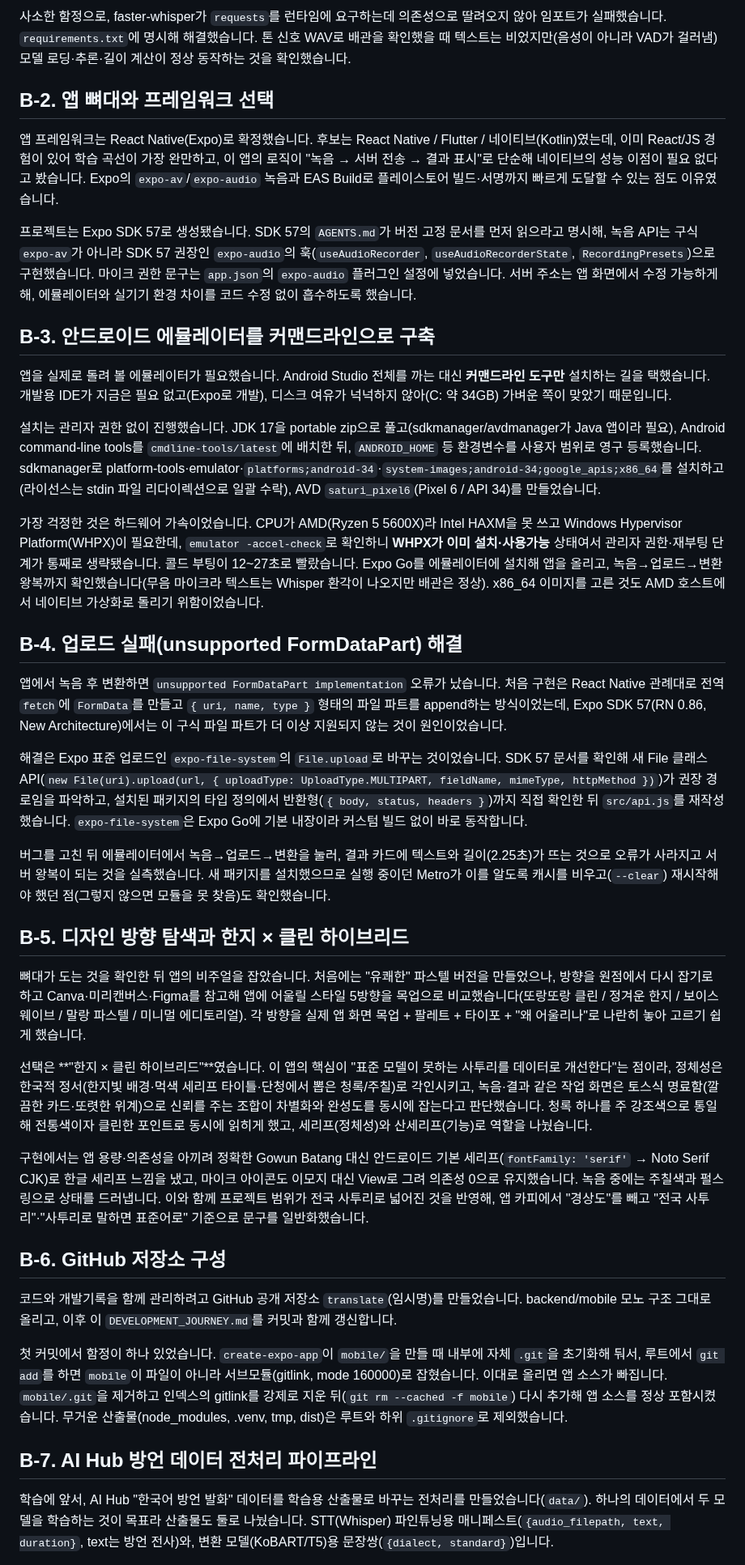
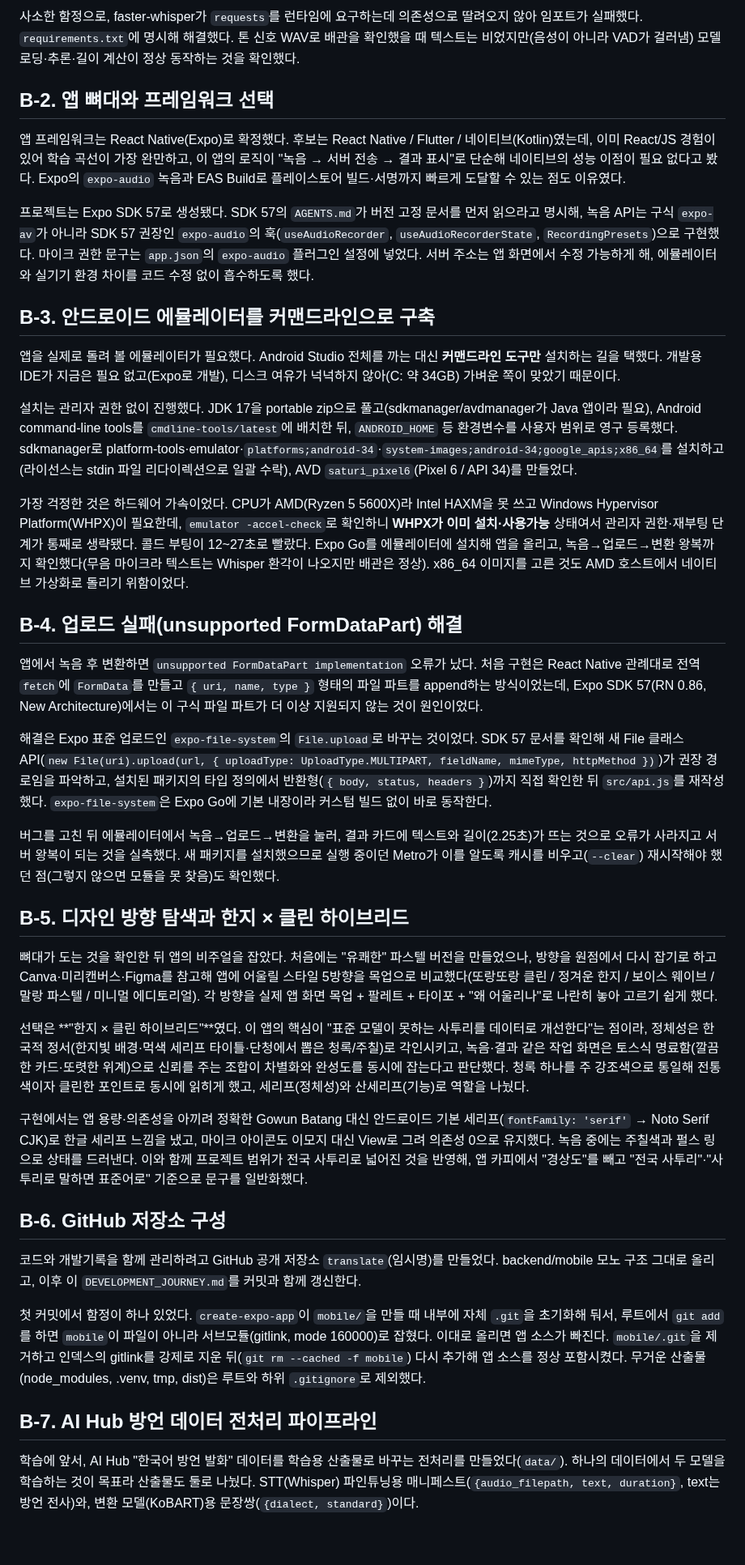
Before and after one commit to ysb2152/saturi-translator, a Markdown page: DEVELOPMENT_JOURNEY.md, the part around one of its changes. Shown at 81% size. Drawn GitHub-style; blank space fills up the shorter version.

```diff
--- a/DEVELOPMENT_JOURNEY.md
+++ b/DEVELOPMENT_JOURNEY.md
@@ -102,43 +102,43 @@ STT 추론 엔진은 faster-whisper(CTranslate2)로 정했습니다. 개발 PC
 
-사소한 함정으로, faster-whisper가 `requests`를 런타임에 요구하는데 의존성으로 딸려오지 않아 임포트가 실패했습니다. `requirements.txt`에 명시해 해결했습니다. 톤 신호 WAV로 배관을 확인했을 때 텍스트는 비었지만(음성이 아니라 VAD가 걸러냄) 모델 로딩·추론·길이 계산이 정상 동작하는 것을 확인했습니다.
+사소한 함정으로, faster-whisper가 `requests`를 런타임에 요구하는데 의존성으로 딸려오지 않아 임포트가 실패했다. `requirements.txt`에 명시해 해결했다. 톤 신호 WAV로 배관을 확인했을 때 텍스트는 비었지만(음성이 아니라 VAD가 걸러냄) 모델 로딩·추론·길이 계산이 정상 동작하는 것을 확인했다.
 
 ## B-2. 앱 뼈대와 프레임워크 선택
 
-앱 프레임워크는 React Native(Expo)로 확정했습니다. 후보는 React Native / Flutter / 네이티브(Kotlin)였는데, 이미 React/JS 경험이 있어 학습 곡선이 가장 완만하고, 이 앱의 로직이 "녹음 → 서버 전송 → 결과 표시"로 단순해 네이티브의 성능 이점이 필요 없다고 봤습니다. Expo의 `expo-av`/`expo-audio` 녹음과 EAS Build로 플레이스토어 빌드·서명까지 빠르게 도달할 수 있는 점도 이유였습니다.
+앱 프레임워크는 React Native(Expo)로 확정했다. 후보는 React Native / Flutter / 네이티브(Kotlin)였는데, 이미 React/JS 경험이 있어 학습 곡선이 가장 완만하고, 이 앱의 로직이 "녹음 → 서버 전송 → 결과 표시"로 단순해 네이티브의 성능 이점이 필요 없다고 봤다. Expo의 `expo-audio` 녹음과 EAS Build로 플레이스토어 빌드·서명까지 빠르게 도달할 수 있는 점도 이유였다.
 
-프로젝트는 Expo SDK 57로 생성됐습니다. SDK 57의 `AGENTS.md`가 버전 고정 문서를 먼저 읽으라고 명시해, 녹음 API는 구식 `expo-av`가 아니라 SDK 57 권장인 `expo-audio`의 훅(`useAudioRecorder`, `useAudioRecorderState`, `RecordingPresets`)으로 구현했습니다. 마이크 권한 문구는 `app.json`의 `expo-audio` 플러그인 설정에 넣었습니다. 서버 주소는 앱 화면에서 수정 가능하게 해, 에뮬레이터와 실기기 환경 차이를 코드 수정 없이 흡수하도록 했습니다.
+프로젝트는 Expo SDK 57로 생성됐다. SDK 57의 `AGENTS.md`가 버전 고정 문서를 먼저 읽으라고 명시해, 녹음 API는 구식 `expo-av`가 아니라 SDK 57 권장인 `expo-audio`의 훅(`useAudioRecorder`, `useAudioRecorderState`, `RecordingPresets`)으로 구현했다. 마이크 권한 문구는 `app.json`의 `expo-audio` 플러그인 설정에 넣었다. 서버 주소는 앱 화면에서 수정 가능하게 해, 에뮬레이터와 실기기 환경 차이를 코드 수정 없이 흡수하도록 했다.
 
 ## B-3. 안드로이드 에뮬레이터를 커맨드라인으로 구축
 
-앱을 실제로 돌려 볼 에뮬레이터가 필요했습니다. Android Studio 전체를 까는 대신 **커맨드라인 도구만** 설치하는 길을 택했습니다. 개발용 IDE가 지금은 필요 없고(Expo로 개발), 디스크 여유가 넉넉하지 않아(C: 약 34GB) 가벼운 쪽이 맞았기 때문입니다.
+앱을 실제로 돌려 볼 에뮬레이터가 필요했다. Android Studio 전체를 까는 대신 **커맨드라인 도구만** 설치하는 길을 택했다. 개발용 IDE가 지금은 필요 없고(Expo로 개발), 디스크 여유가 넉넉하지 않아(C: 약 34GB) 가벼운 쪽이 맞았기 때문이다.
 
-설치는 관리자 권한 없이 진행했습니다. JDK 17을 portable zip으로 풀고(sdkmanager/avdmanager가 Java 앱이라 필요), Android command-line tools를 `cmdline-tools/latest`에 배치한 뒤, `ANDROID_HOME` 등 환경변수를 사용자 범위로 영구 등록했습니다. sdkmanager로 platform-tools·emulator·`platforms;android-34`·`system-images;android-34;google_apis;x86_64`를 설치하고(라이선스는 stdin 파일 리다이렉션으로 일괄 수락), AVD `saturi_pixel6`(Pixel 6 / API 34)를 만들었습니다.
+설치는 관리자 권한 없이 진행했다. JDK 17을 portable zip으로 풀고(sdkmanager/avdmanager가 Java 앱이라 필요), Android command-line tools를 `cmdline-tools/latest`에 배치한 뒤, `ANDROID_HOME` 등 환경변수를 사용자 범위로 영구 등록했다. sdkmanager로 platform-tools·emulator·`platforms;android-34`·`system-images;android-34;google_apis;x86_64`를 설치하고(라이선스는 stdin 파일 리다이렉션으로 일괄 수락), AVD `saturi_pixel6`(Pixel 6 / API 34)를 만들었다.
 
-가장 걱정한 것은 하드웨어 가속이었습니다. CPU가 AMD(Ryzen 5 5600X)라 Intel HAXM을 못 쓰고 Windows Hypervisor Platform(WHPX)이 필요한데, `emulator -accel-check`로 확인하니 **WHPX가 이미 설치·사용가능** 상태여서 관리자 권한·재부팅 단계가 통째로 생략됐습니다. 콜드 부팅이 12~27초로 빨랐습니다. Expo Go를 에뮬레이터에 설치해 앱을 올리고, 녹음→업로드→변환 왕복까지 확인했습니다(무음 마이크라 텍스트는 Whisper 환각이 나오지만 배관은 정상). x86_64 이미지를 고른 것도 AMD 호스트에서 네이티브 가상화로 돌리기 위함이었습니다.
+가장 걱정한 것은 하드웨어 가속이었다. CPU가 AMD(Ryzen 5 5600X)라 Intel HAXM을 못 쓰고 Windows Hypervisor Platform(WHPX)이 필요한데, `emulator -accel-check`로 확인하니 **WHPX가 이미 설치·사용가능** 상태여서 관리자 권한·재부팅 단계가 통째로 생략됐다. 콜드 부팅이 12~27초로 빨랐다. Expo Go를 에뮬레이터에 설치해 앱을 올리고, 녹음→업로드→변환 왕복까지 확인했다(무음 마이크라 텍스트는 Whisper 환각이 나오지만 배관은 정상). x86_64 이미지를 고른 것도 AMD 호스트에서 네이티브 가상화로 돌리기 위함이었다.
 
 ## B-4. 업로드 실패(unsupported FormDataPart) 해결
 
-앱에서 녹음 후 변환하면 `unsupported FormDataPart implementation` 오류가 났습니다. 처음 구현은 React Native 관례대로 전역 `fetch`에 `FormData`를 만들고 `{ uri, name, type }` 형태의 파일 파트를 append하는 방식이었는데, Expo SDK 57(RN 0.86, New Architecture)에서는 이 구식 파일 파트가 더 이상 지원되지 않는 것이 원인이었습니다.
+앱에서 녹음 후 변환하면 `unsupported FormDataPart implementation` 오류가 났다. 처음 구현은 React Native 관례대로 전역 `fetch`에 `FormData`를 만들고 `{ uri, name, type }` 형태의 파일 파트를 append하는 방식이었는데, Expo SDK 57(RN 0.86, New Architecture)에서는 이 구식 파일 파트가 더 이상 지원되지 않는 것이 원인이었다.
 
-해결은 Expo 표준 업로드인 `expo-file-system`의 `File.upload`로 바꾸는 것이었습니다. SDK 57 문서를 확인해 새 File 클래스 API(`new File(uri).upload(url, { uploadType: UploadType.MULTIPART, fieldName, mimeType, httpMethod })`)가 권장 경로임을 파악하고, 설치된 패키지의 타입 정의에서 반환형(`{ body, status, headers }`)까지 직접 확인한 뒤 `src/api.js`를 재작성했습니다. `expo-file-system`은 Expo Go에 기본 내장이라 커스텀 빌드 없이 바로 동작합니다.
+해결은 Expo 표준 업로드인 `expo-file-system`의 `File.upload`로 바꾸는 것이었다. SDK 57 문서를 확인해 새 File 클래스 API(`new File(uri).upload(url, { uploadType: UploadType.MULTIPART, fieldName, mimeType, httpMethod })`)가 권장 경로임을 파악하고, 설치된 패키지의 타입 정의에서 반환형(`{ body, status, headers }`)까지 직접 확인한 뒤 `src/api.js`를 재작성했다. `expo-file-system`은 Expo Go에 기본 내장이라 커스텀 빌드 없이 바로 동작한다.
 
-버그를 고친 뒤 에뮬레이터에서 녹음→업로드→변환을 눌러, 결과 카드에 텍스트와 길이(2.25초)가 뜨는 것으로 오류가 사라지고 서버 왕복이 되는 것을 실측했습니다. 새 패키지를 설치했으므로 실행 중이던 Metro가 이를 알도록 캐시를 비우고(`--clear`) 재시작해야 했던 점(그렇지 않으면 모듈을 못 찾음)도 확인했습니다.
+버그를 고친 뒤 에뮬레이터에서 녹음→업로드→변환을 눌러, 결과 카드에 텍스트와 길이(2.25초)가 뜨는 것으로 오류가 사라지고 서버 왕복이 되는 것을 실측했다. 새 패키지를 설치했으므로 실행 중이던 Metro가 이를 알도록 캐시를 비우고(`--clear`) 재시작해야 했던 점(그렇지 않으면 모듈을 못 찾음)도 확인했다.
 
 ## B-5. 디자인 방향 탐색과 한지 × 클린 하이브리드
 
-뼈대가 도는 것을 확인한 뒤 앱의 비주얼을 잡았습니다. 처음에는 "유쾌한" 파스텔 버전을 만들었으나, 방향을 원점에서 다시 잡기로 하고 Canva·미리캔버스·Figma를 참고해 앱에 어울릴 스타일 5방향을 목업으로 비교했습니다(또랑또랑 클린 / 정겨운 한지 / 보이스 웨이브 / 말랑 파스텔 / 미니멀 에디토리얼). 각 방향을 실제 앱 화면 목업 + 팔레트 + 타이포 + "왜 어울리나"로 나란히 놓아 고르기 쉽게 했습니다.
+뼈대가 도는 것을 확인한 뒤 앱의 비주얼을 잡았다. 처음에는 "유쾌한" 파스텔 버전을 만들었으나, 방향을 원점에서 다시 잡기로 하고 Canva·미리캔버스·Figma를 참고해 앱에 어울릴 스타일 5방향을 목업으로 비교했다(또랑또랑 클린 / 정겨운 한지 / 보이스 웨이브 / 말랑 파스텔 / 미니멀 에디토리얼). 각 방향을 실제 앱 화면 목업 + 팔레트 + 타이포 + "왜 어울리나"로 나란히 놓아 고르기 쉽게 했다.
 
-선택은 **"한지 × 클린 하이브리드"**였습니다. 이 앱의 핵심이 "표준 모델이 못하는 사투리를 데이터로 개선한다"는 점이라, 정체성은 한국적 정서(한지빛 배경·먹색 세리프 타이틀·단청에서 뽑은 청록/주칠)로 각인시키고, 녹음·결과 같은 작업 화면은 토스식 명료함(깔끔한 카드·또렷한 위계)으로 신뢰를 주는 조합이 차별화와 완성도를 동시에 잡는다고 판단했습니다. 청록 하나를 주 강조색으로 통일해 전통색이자 클린한 포인트로 동시에 읽히게 했고, 세리프(정체성)와 산세리프(기능)로 역할을 나눴습니다.
+선택은 **"한지 × 클린 하이브리드"**였다. 이 앱의 핵심이 "표준 모델이 못하는 사투리를 데이터로 개선한다"는 점이라, 정체성은 한국적 정서(한지빛 배경·먹색 세리프 타이틀·단청에서 뽑은 청록/주칠)로 각인시키고, 녹음·결과 같은 작업 화면은 토스식 명료함(깔끔한 카드·또렷한 위계)으로 신뢰를 주는 조합이 차별화와 완성도를 동시에 잡는다고 판단했다. 청록 하나를 주 강조색으로 통일해 전통색이자 클린한 포인트로 동시에 읽히게 했고, 세리프(정체성)와 산세리프(기능)로 역할을 나눴다.
 
-구현에서는 앱 용량·의존성을 아끼려 정확한 Gowun Batang 대신 안드로이드 기본 세리프(`fontFamily: 'serif'` → Noto Serif CJK)로 한글 세리프 느낌을 냈고, 마이크 아이콘도 이모지 대신 View로 그려 의존성 0으로 유지했습니다. 녹음 중에는 주칠색과 펄스 링으로 상태를 드러냅니다. 이와 함께 프로젝트 범위가 전국 사투리로 넓어진 것을 반영해, 앱 카피에서 "경상도"를 빼고 "전국 사투리"·"사투리로 말하면 표준어로" 기준으로 문구를 일반화했습니다.
+구현에서는 앱 용량·의존성을 아끼려 정확한 Gowun Batang 대신 안드로이드 기본 세리프(`fontFamily: 'serif'` → Noto Serif CJK)로 한글 세리프 느낌을 냈고, 마이크 아이콘도 이모지 대신 View로 그려 의존성 0으로 유지했다. 녹음 중에는 주칠색과 펄스 링으로 상태를 드러낸다. 이와 함께 프로젝트 범위가 전국 사투리로 넓어진 것을 반영해, 앱 카피에서 "경상도"를 빼고 "전국 사투리"·"사투리로 말하면 표준어로" 기준으로 문구를 일반화했다.
 
 ## B-6. GitHub 저장소 구성
 
-코드와 개발기록을 함께 관리하려고 GitHub 공개 저장소 `translate`(임시명)를 만들었습니다. backend/mobile 모노 구조 그대로 올리고, 이후 이 `DEVELOPMENT_JOURNEY.md`를 커밋과 함께 갱신합니다.
+코드와 개발기록을 함께 관리하려고 GitHub 공개 저장소 `translate`(임시명)를 만들었다. backend/mobile 모노 구조 그대로 올리고, 이후 이 `DEVELOPMENT_JOURNEY.md`를 커밋과 함께 갱신한다.
 
-첫 커밋에서 함정이 하나 있었습니다. `create-expo-app`이 `mobile/`을 만들 때 내부에 자체 `.git`을 초기화해 둬서, 루트에서 `git add`를 하면 `mobile`이 파일이 아니라 서브모듈(gitlink, mode 160000)로 잡혔습니다. 이대로 올리면 앱 소스가 빠집니다. `mobile/.git`을 제거하고 인덱스의 gitlink를 강제로 지운 뒤(`git rm --cached -f mobile`) 다시 추가해 앱 소스를 정상 포함시켰습니다. 무거운 산출물(node_modules, .venv, tmp, dist)은 루트와 하위 `.gitignore`로 제외했습니다.
+첫 커밋에서 함정이 하나 있었다. `create-expo-app`이 `mobile/`을 만들 때 내부에 자체 `.git`을 초기화해 둬서, 루트에서 `git add`를 하면 `mobile`이 파일이 아니라 서브모듈(gitlink, mode 160000)로 잡혔다. 이대로 올리면 앱 소스가 빠진다. `mobile/.git`을 제거하고 인덱스의 gitlink를 강제로 지운 뒤(`git rm --cached -f mobile`) 다시 추가해 앱 소스를 정상 포함시켰다. 무거운 산출물(node_modules, .venv, tmp, dist)은 루트와 하위 `.gitignore`로 제외했다.
 
 ## B-7. AI Hub 방언 데이터 전처리 파이프라인
 
-학습에 앞서, AI Hub "한국어 방언 발화" 데이터를 학습용 산출물로 바꾸는 전처리를 만들었습니다(`data/`). 하나의 데이터에서 두 모델을 학습하는 것이 목표라 산출물도 둘로 나눴습니다. STT(Whisper) 파인튜닝용 매니페스트(`{audio_filepath, text, duration}`, text는 방언 전사)와, 변환 모델(KoBART/T5)용 문장쌍(`{dialect, standard}`)입니다.
+학습에 앞서, AI Hub "한국어 방언 발화" 데이터를 학습용 산출물로 바꾸는 전처리를 만들었다(`data/`). 하나의 데이터에서 두 모델을 학습하는 것이 목표라 산출물도 둘로 나눴다. STT(Whisper) 파인튜닝용 매니페스트(`{audio_filepath, text, duration}`, text는 방언 전사)와, 변환 모델(KoBART)용 문장쌍(`{dialect, standard}`)이다.
 
```
Also changed, not shown: other parts of DEVELOPMENT_JOURNEY.md (+44 -49 lines).
